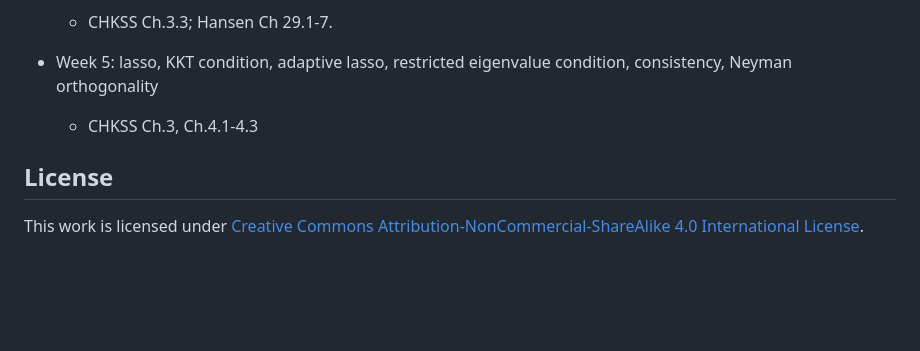
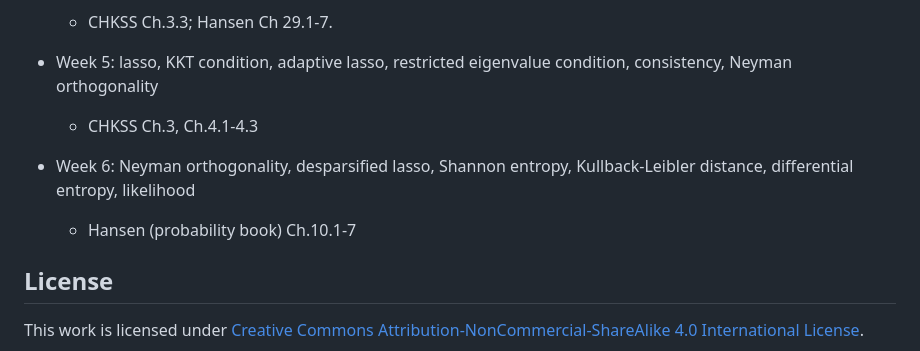
Before and after one commit to zhentaoshi/Econ5150, a Markdown page: README.md, the part around the change. Drawn GitHub-style; blank space fills up the shorter version.

Commit message:
update weekly

```diff
--- a/README.md
+++ b/README.md
@@ -91,6 +91,9 @@ By the end of the course, you should be able to:
 * Week 5: lasso, KKT condition, adaptive lasso, restricted eigenvalue condition, consistency, Neyman orthogonality
   * CHKSS Ch.3, Ch.4.1-4.3
 
+* Week 6: Neyman orthogonality, desparsified lasso, Shannon entropy, Kullback-Leibler distance, differential entropy, likelihood
+  * Hansen (probability book) Ch.10.1-7
+
 ## License
 
 This work is licensed under
```
